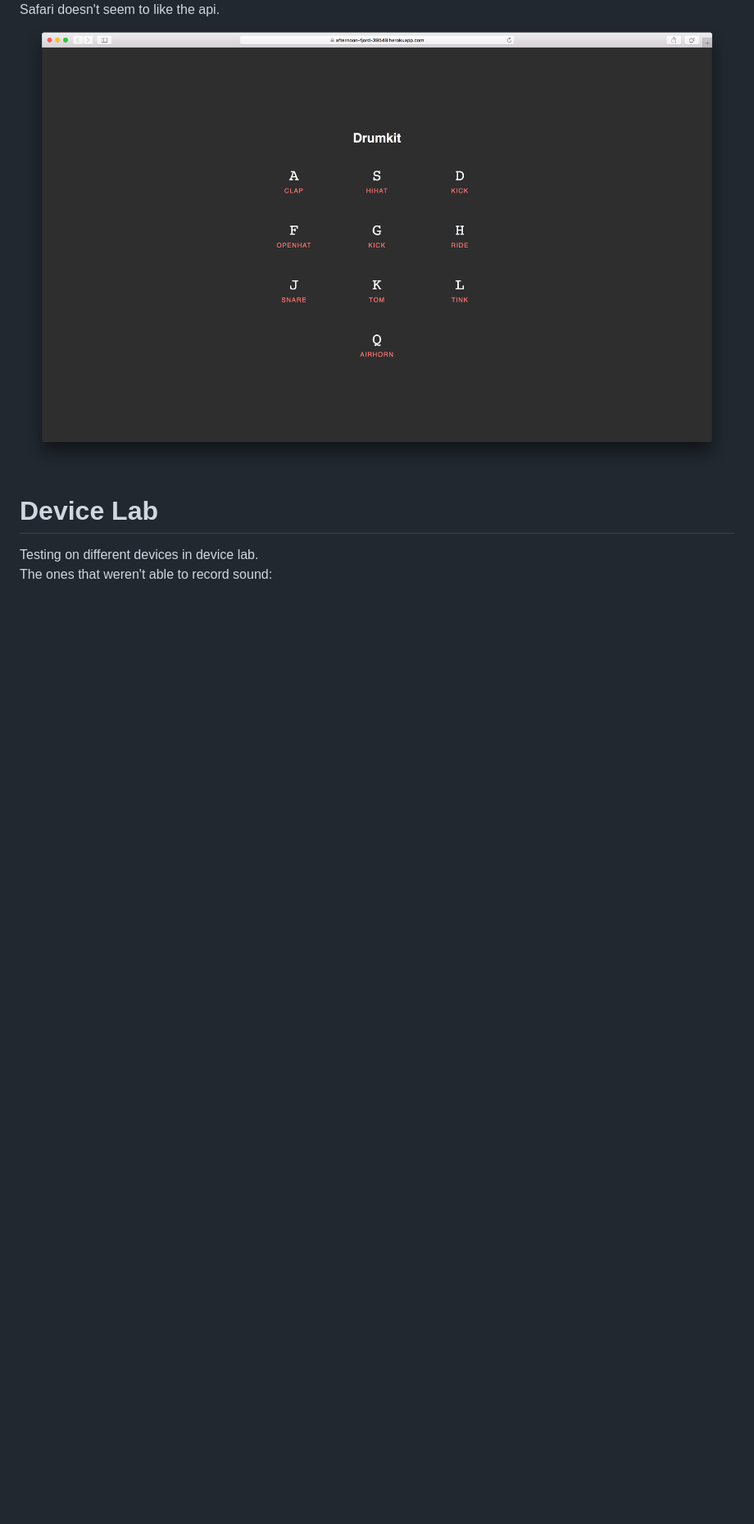
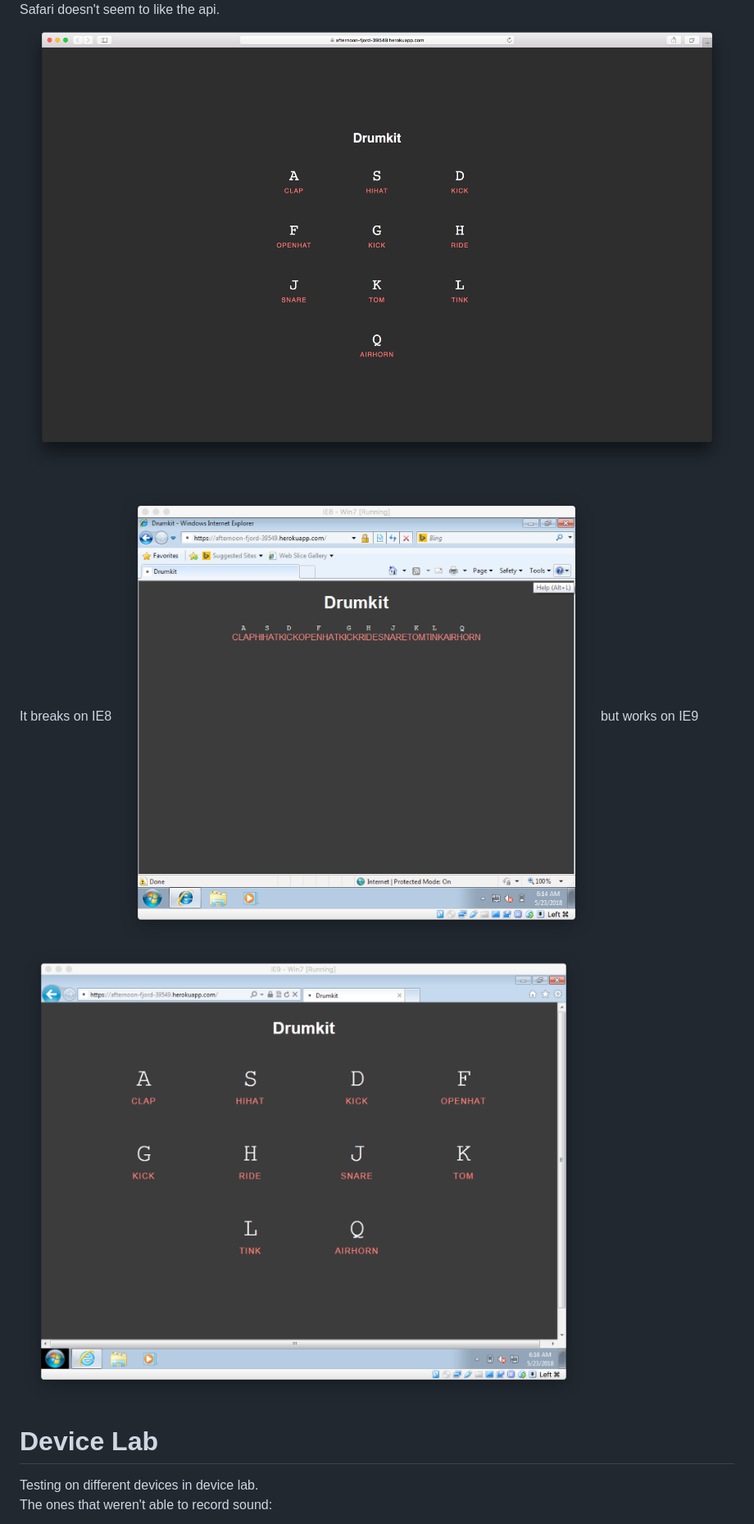
Before and after one commit to Sam-Guliker/drumkit, a Markdown page: README.md, the part around the change printed below. Shown: that part at 82% size. Drawn GitHub-style; pictures changed too: images/ie8.png (added), images/ie9.png (added); blank space fills up the shorter version.

```diff
--- a/README.md
+++ b/README.md
@@ -124,6 +130,11 @@ Firefox also can handle the enhancement
 Safari doesn't seem to like the api.
 ![safari-browser](images/safari.png)
 
+It breaks on IE8
+![IE8](images/ie8.png)
+but works on IE9
+![IE9](images/ie9.png)
+
 # Device Lab
 Testing on different devices in device lab.
 The ones that weren't able to record sound:
```
Also changed, not shown: other parts of README.md (+11 -0 lines).
